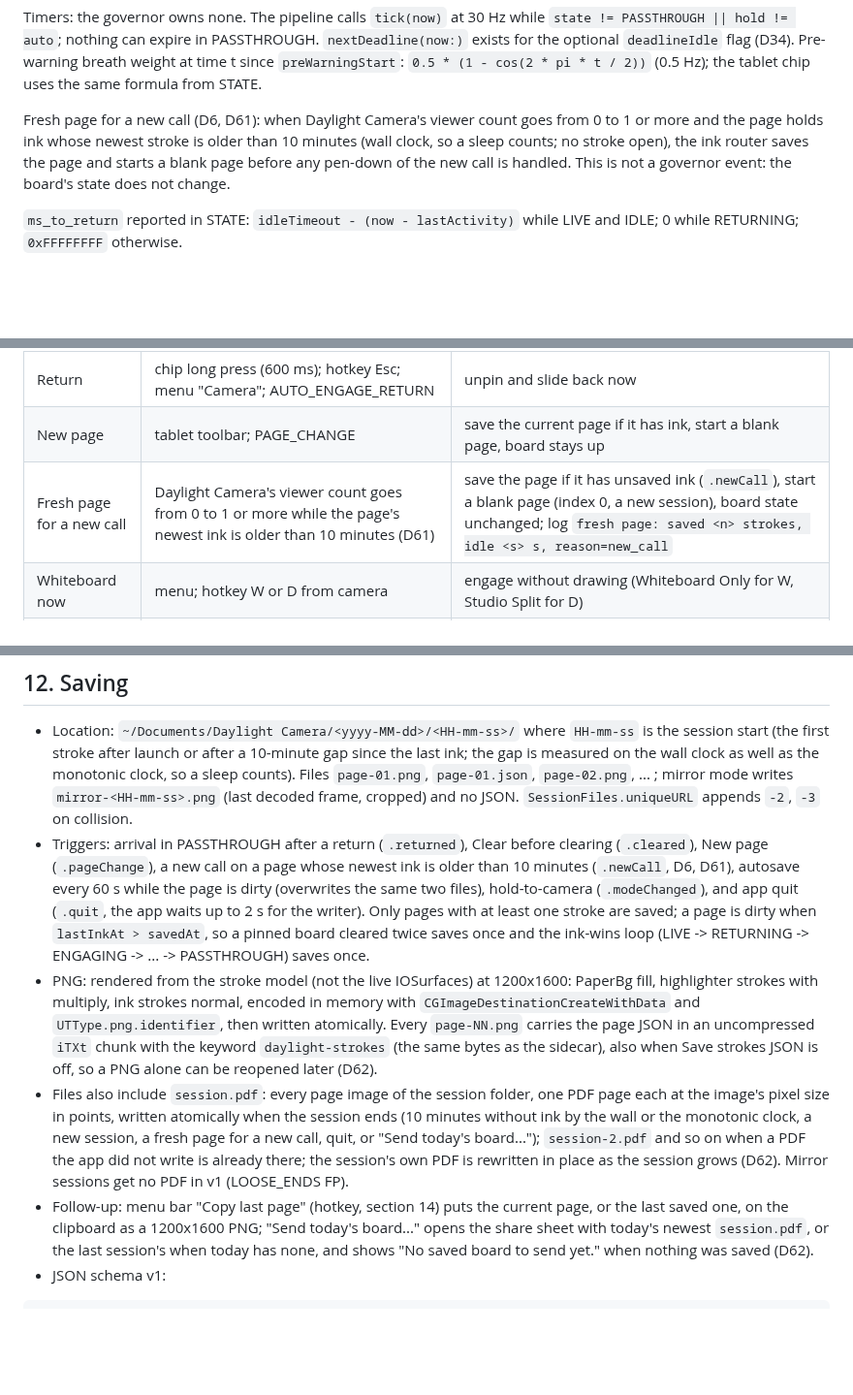
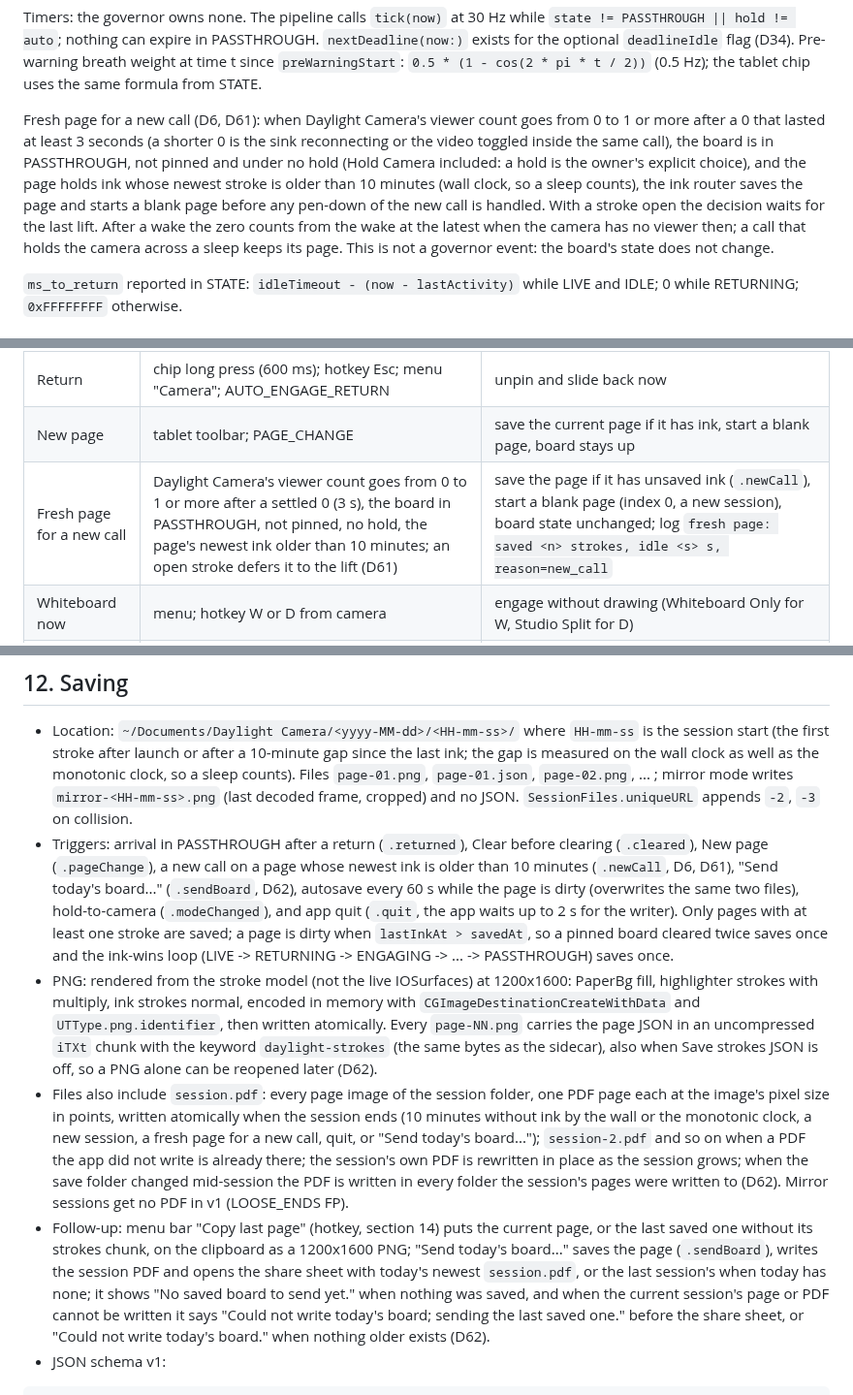
Before and after one commit to 12twelve12hi/daylight-control-your-mac, a Markdown page: whiteboard-camera/SPEC.md, 3 parts joined by grey strips. Shown at 97% size. Rendered like a GitHub page; blank space fills up the shorter version.

Commit message:
SPEC: the fresh-page gate (settled zero, off the air, no hold, lift, wake) and the send-board wording
Requests 8 and 9 of docs/handoff/vp-fresh-page.md after the review fixes 3fdb626 and 8fcd35e: sections 5.2, 7 and 12.

Proved by: docs only.

Co-Authored-By: Claude Fable 5.1 <noreply@anthropic.com>
Claude-Session: https://claude.ai/code/session_01CAXUYrAtZw8vGo6qqwwhyf

````diff
--- a/whiteboard-camera/SPEC.md
+++ b/whiteboard-camera/SPEC.md
@@ -191,7 +191,7 @@ Guards used below: STYLUS = `pointer == stylus && phase == contact && pressure >
 
 Timers: the governor owns none. The pipeline calls `tick(now)` at 30 Hz while `state != PASSTHROUGH || hold != auto`; nothing can expire in PASSTHROUGH. `nextDeadline(now:)` exists for the optional `deadlineIdle` flag (D34). Pre-warning breath weight at time t since `preWarningStart`: `0.5 * (1 - cos(2 * pi * t / 2))` (0.5 Hz); the tablet chip uses the same formula from STATE.
 
-Fresh page for a new call (D6, D61): when Daylight Camera's viewer count goes from 0 to 1 or more and the page holds ink whose newest stroke is older than 10 minutes (wall clock, so a sleep counts; no stroke open), the ink router saves the page and starts a blank page before any pen-down of the new call is handled. This is not a governor event: the board's state does not change.
+Fresh page for a new call (D6, D61): when Daylight Camera's viewer count goes from 0 to 1 or more after a 0 that lasted at least 3 seconds (a shorter 0 is the sink reconnecting or the video toggled inside the same call), the board is in PASSTHROUGH, not pinned and under no hold (Hold Camera included: a hold is the owner's explicit choice), and the page holds ink whose newest stroke is older than 10 minutes (wall clock, so a sleep counts), the ink router saves the page and starts a blank page before any pen-down of the new call is handled. With a stroke open the decision waits for the last lift. After a wake the zero counts from the wake at the latest when the camera has no viewer then; a call that holds the camera across a sleep keeps its page. This is not a governor event: the board's state does not change.
 
 `ms_to_return` reported in STATE: `idleTimeout - (now - lastActivity)` while LIVE and IDLE; 0 while RETURNING; `0xFFFFFFFF` otherwise.
 
@@ -302,7 +302,7 @@ Inputs: the rasterizer reports the box of each drawn segment and every page clea
 | Clear | tablet toolbar "Clear"; overlay pill "Clear"; pen side button long press (700 ms); hotkey C; menu "Clear" | (1) save the page if it has ink, (2) clear both layers and the undo stack, (3) return to camera unless pinned (from ENGAGING too). In mirror mode step 2 is skipped (the note app owns its canvas) and step 1 saves `mirror-<HH-mm-ss>.png`; the return still happens unless pinned. |
 | Return | chip long press (600 ms); hotkey Esc; menu "Camera"; AUTO_ENGAGE_RETURN | unpin and slide back now |
 | New page | tablet toolbar; PAGE_CHANGE | save the current page if it has ink, start a blank page, board stays up |
-| Fresh page for a new call | Daylight Camera's viewer count goes from 0 to 1 or more while the page's newest ink is older than 10 minutes (D61) | save the page if it has unsaved ink (`.newCall`), start a blank page (index 0, a new session), board state unchanged; log `fresh page: saved <n> strokes, idle <s> s, reason=new_call` |
+| Fresh page for a new call | Daylight Camera's viewer count goes from 0 to 1 or more after a settled 0 (3 s), the board in PASSTHROUGH, not pinned, no hold, the page's newest ink older than 10 minutes; an open stroke defers it to the lift (D61) | save the page if it has unsaved ink (`.newCall`), start a blank page (index 0, a new session), board state unchanged; log `fresh page: saved <n> strokes, idle <s> s, reason=new_call` |
 | Whiteboard now | menu; hotkey W or D from camera | engage without drawing (Whiteboard Only for W, Studio Split for D) |
 | Hold | menu "Hold: Camera / Studio Split / Whiteboard Only / Auto" | forces a layout and disables the idle timer; "Auto" re-arms; `pinned` is untouched |
 
@@ -448,10 +448,10 @@ Tablet side (SharedPreferences / `localStorage`): `clientId`, `deviceName`, `man
 ## 12. Saving
 
 - Location: `~/Documents/Daylight Camera/<yyyy-MM-dd>/<HH-mm-ss>/` where `HH-mm-ss` is the session start (the first stroke after launch or after a 10-minute gap since the last ink; the gap is measured on the wall clock as well as the monotonic clock, so a sleep counts). Files `page-01.png`, `page-01.json`, `page-02.png`, ... ; mirror mode writes `mirror-<HH-mm-ss>.png` (last decoded frame, cropped) and no JSON. `SessionFiles.uniqueURL` appends `-2`, `-3` on collision.
-- Triggers: arrival in PASSTHROUGH after a return (`.returned`), Clear before clearing (`.cleared`), New page (`.pageChange`), a new call on a page whose newest ink is older than 10 minutes (`.newCall`, D6, D61), autosave every 60 s while the page is dirty (overwrites the same two files), hold-to-camera (`.modeChanged`), and app quit (`.quit`, the app waits up to 2 s for the writer). Only pages with at least one stroke are saved; a page is dirty when `lastInkAt > savedAt`, so a pinned board cleared twice saves once and the ink-wins loop (LIVE -> RETURNING -> ENGAGING -> ... -> PASSTHROUGH) saves once.
+- Triggers: arrival in PASSTHROUGH after a return (`.returned`), Clear before clearing (`.cleared`), New page (`.pageChange`), a new call on a page whose newest ink is older than 10 minutes (`.newCall`, D6, D61), "Send today's board..." (`.sendBoard`, D62), autosave every 60 s while the page is dirty (overwrites the same two files), hold-to-camera (`.modeChanged`), and app quit (`.quit`, the app waits up to 2 s for the writer). Only pages with at least one stroke are saved; a page is dirty when `lastInkAt > savedAt`, so a pinned board cleared twice saves once and the ink-wins loop (LIVE -> RETURNING -> ENGAGING -> ... -> PASSTHROUGH) saves once.
 - PNG: rendered from the stroke model (not the live IOSurfaces) at 1200x1600: PaperBg fill, highlighter strokes with multiply, ink strokes normal, encoded in memory with `CGImageDestinationCreateWithData` and `UTType.png.identifier`, then written atomically. Every `page-NN.png` carries the page JSON in an uncompressed `iTXt` chunk with the keyword `daylight-strokes` (the same bytes as the sidecar), also when Save strokes JSON is off, so a PNG alone can be reopened later (D62).
-- Files also include `session.pdf`: every page image of the session folder, one PDF page each at the image's pixel size in points, written atomically when the session ends (10 minutes without ink by the wall or the monotonic clock, a new session, a fresh page for a new call, quit, or "Send today's board..."); `session-2.pdf` and so on when a PDF the app did not write is already there; the session's own PDF is rewritten in place as the session grows (D62). Mirror sessions get no PDF in v1 (LOOSE_ENDS FP).
-- Follow-up: menu bar "Copy last page" (hotkey, section 14) puts the current page, or the last saved one, on the clipboard as a 1200x1600 PNG; "Send today's board..." opens the share sheet with today's newest `session.pdf`, or the last session's when today has none, and shows "No saved board to send yet." when nothing was saved (D62).
+- Files also include `session.pdf`: every page image of the session folder, one PDF page each at the image's pixel size in points, written atomically when the session ends (10 minutes without ink by the wall or the monotonic clock, a new session, a fresh page for a new call, quit, or "Send today's board..."); `session-2.pdf` and so on when a PDF the app did not write is already there; the session's own PDF is rewritten in place as the session grows; when the save folder changed mid-session the PDF is written in every folder the session's pages were written to (D62). Mirror sessions get no PDF in v1 (LOOSE_ENDS FP).
+- Follow-up: menu bar "Copy last page" (hotkey, section 14) puts the current page, or the last saved one without its strokes chunk, on the clipboard as a 1200x1600 PNG; "Send today's board..." saves the page (`.sendBoard`), writes the session PDF and opens the share sheet with today's newest `session.pdf`, or the last session's when today has none; it shows "No saved board to send yet." when nothing was saved, and when the current session's page or PDF cannot be written it says "Could not write today's board; sending the last saved one." before the share sheet, or "Could not write today's board." when nothing older exists (D62).
 - JSON schema v1:
 
 ```json
````
